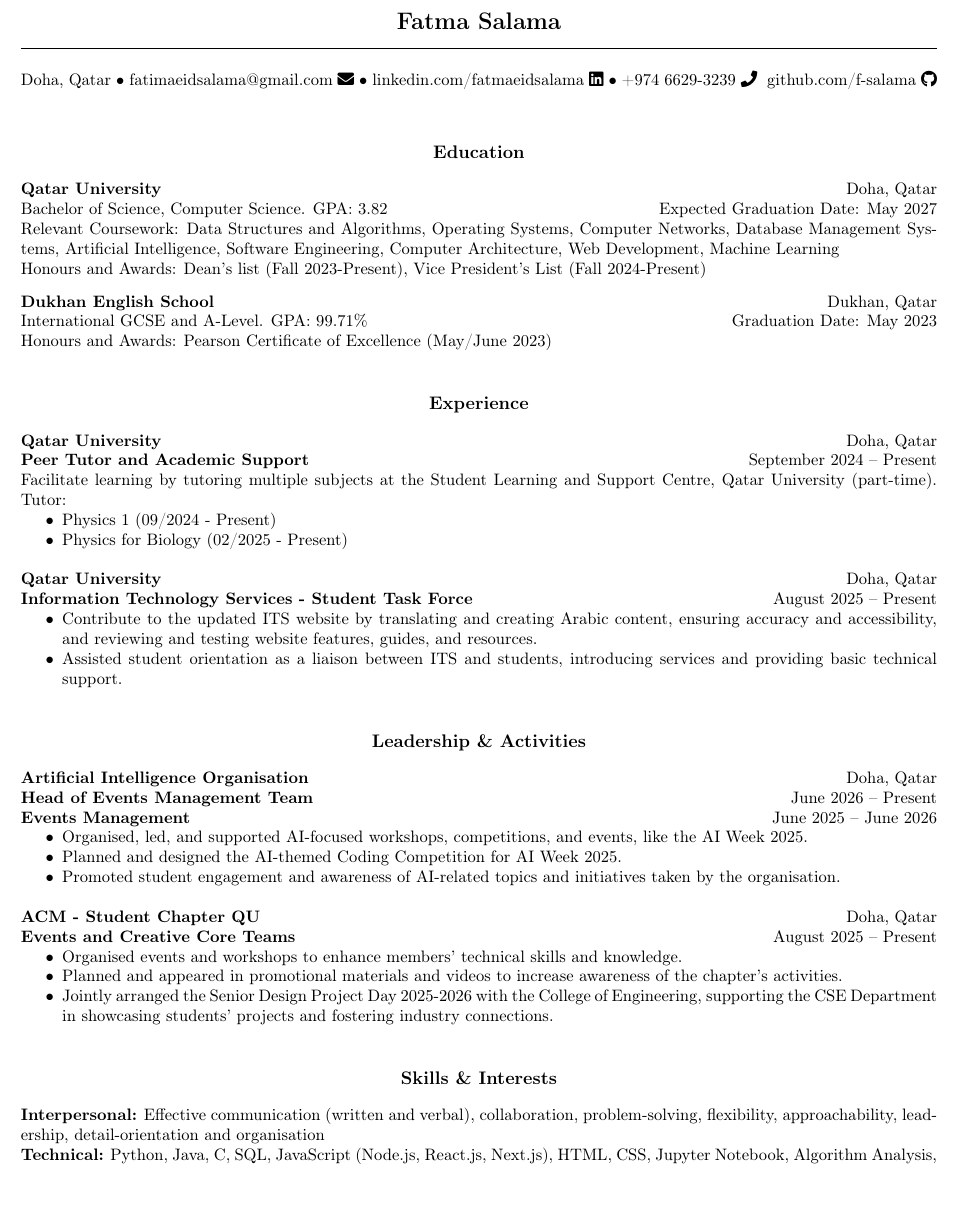
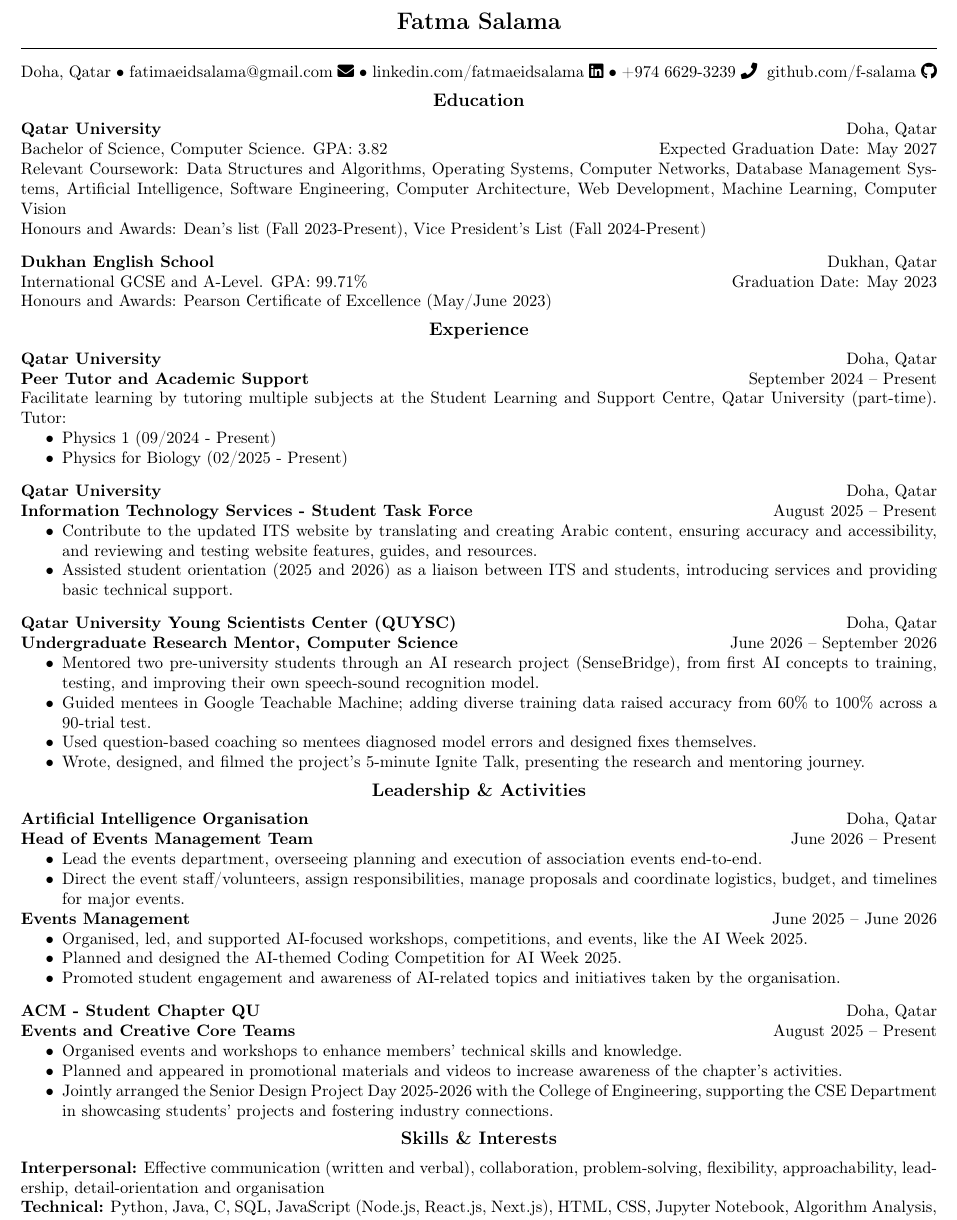
Before and after one commit to f-salama/cv, a LaTeX CV (Fatma Salama CV.tex): part of the page, cut so that both start at the same text. Compiled offline with pdfLaTeX.

Commit message:
updated cv with research internship experience

```diff
--- a/Fatma Salama CV.tex
+++ b/Fatma Salama CV.tex
@@ -26,8 +26,6 @@
     \ \href{https://github.com/f-salama}{github.com/f-salama \faIcon{github}}
 \end{center}
 
-\vspace{12pt}
-
 \begin{center}
     \fontsize{11}{13}\textbf{Education}
 \end{center}
@@ -36,7 +34,7 @@
 Bachelor of Science, Computer Science. GPA: 3.82 \hfill Expected Graduation Date: May 2027
 
 Relevant Coursework: Data Structures and Algorithms, Operating Systems, Computer Networks, Database Management Systems,
-Artificial Intelligence, Software Engineering, Computer Architecture, Web Development, Machine Learning
+Artificial Intelligence, Software Engineering, Computer Architecture, Web Development, Machine Learning, Computer Vision
 
 Honours and Awards: Dean's list (Fall 2023-Present), Vice President's List (Fall 2024-Present)
 
@@ -63,7 +59,7 @@
     \item Physics for Biology (02/2025 - Present)
 \end{itemize}
 
-\vspace{12pt}
+\vspace{8pt}
 
 \textbf{Qatar University} \hfill Doha, Qatar
 
@@ -71,10 +67,20 @@
 \begin{itemize}[noitemsep, topsep=0pt, partopsep=0pt, parsep=0pt]
     \item Contribute to the updated \href{https://www.qu.edu.qa/en-us/offices/its/}{ITS website} by translating and creating Arabic content, ensuring accuracy and accessibility,
 and reviewing and testing website features, guides, and resources.
-    \item Assisted student orientation as a liaison between ITS and students, introducing services and providing basic technical support.
+    \item Assisted student orientation (2025 and 2026) as a liaison between ITS and students, introducing services and providing basic technical support.
 \end{itemize}
 
-\vspace{16pt}
+\vspace{8pt}
+
+\textbf{Qatar University Young Scientists Center (QUYSC)} \hfill Doha, Qatar
+
+\textbf{Undergraduate Research Mentor, Computer Science} \hfill June 2026 – September 2026
+\begin{itemize}[noitemsep, topsep=0pt, partopsep=0pt, parsep=0pt]
+    \item Mentored two pre-university students through an AI research project (SenseBridge), from first AI concepts to training, testing, and improving their own speech-sound recognition model.
+    \item Guided mentees in Google Teachable Machine; adding diverse training data raised accuracy from 60\% to 100\% across a 90-trial test.
+    \item Used question-based coaching so mentees diagnosed model errors and designed fixes themselves.
+    \item Wrote, designed, and filmed the project's 5-minute Ignite Talk, presenting the research and mentoring journey.
+\end{itemize}
 
 \begin{center}
     \fontsize{11}{13}\textbf{Leadership \& Activities}
@@ -83,7 +89,11 @@
 \textbf{Artificial Intelligence Organisation} \hfill Doha, Qatar
 
 \textbf{Head of Events Management Team} \hfill June 2026 – Present
-
+\begin{itemize}[noitemsep, topsep=0pt, partopsep=0pt, parsep=0pt]
+    \item Lead the events department, overseeing planning and execution of association events end-to-end.
+    \item Direct the event staff/volunteers, assign responsibilities, manage proposals and coordinate logistics, budget, and
+    timelines for major events.
+\end{itemize}
 \textbf{Events Management} \hfill June 2025 – June 2026
 \begin{itemize}[noitemsep, topsep=0pt, partopsep=0pt, parsep=0pt]
     \item Organised, led, and supported AI-focused workshops, competitions, and events, like the \href{https://www.linkedin.com/posts/aiqu-qa_ai-artificialintelligence-qatar-activity-7387784773487886336-Ev2m?utm_source=share&utm_medium=member_desktop&rcm=ACoAAFq0VV8Bty7VdT-TdPZ-m6-uVtYfdPzJaB0}{AI Week 2025}.
@@ -91,7 +101,7 @@
     \item Promoted student engagement and awareness of AI-related topics and initiatives taken by the organisation.
 \end{itemize}
 
-\vspace{12pt}
+\vspace{8pt}
 
 \textbf{ACM - Student Chapter QU} \hfill Doha, Qatar
 
@@ -101,8 +111,6 @@
     \item Planned and appeared in promotional materials and videos to increase awareness of the chapter's activities.
     \item Jointly arranged the Senior Design Project Day 2025-2026 with the College of Engineering, supporting the CSE Department in showcasing students' projects and fostering industry connections.
 \end{itemize}
-
-\vspace{16pt}
 
 \begin{center}
     \fontsize{11}{13}\textbf{Skills \& Interests}
```
Also changed, not shown: Fatma Salama CV.pdf, Fatma Salama CV.tex (2 more changed lines), 3 other files.
